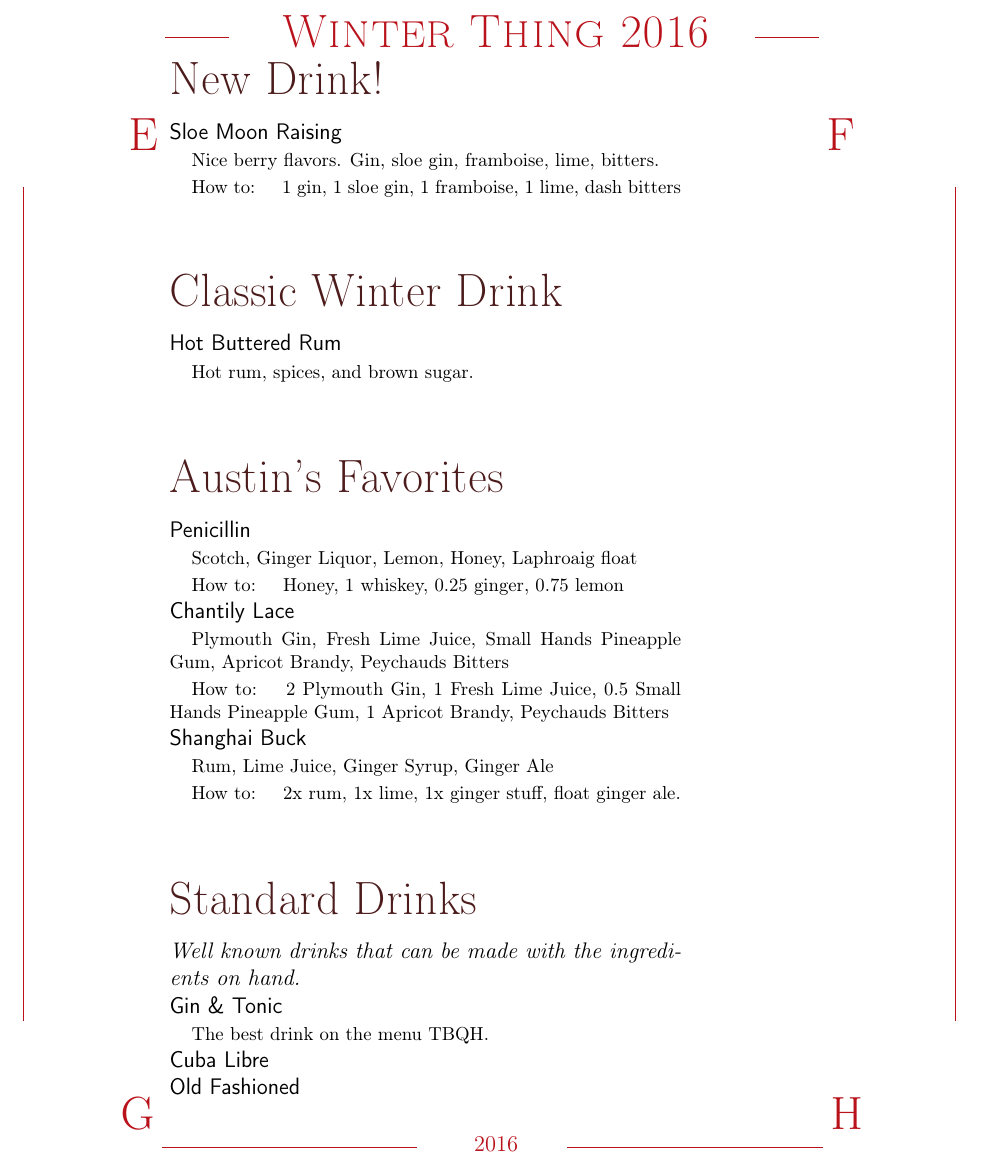
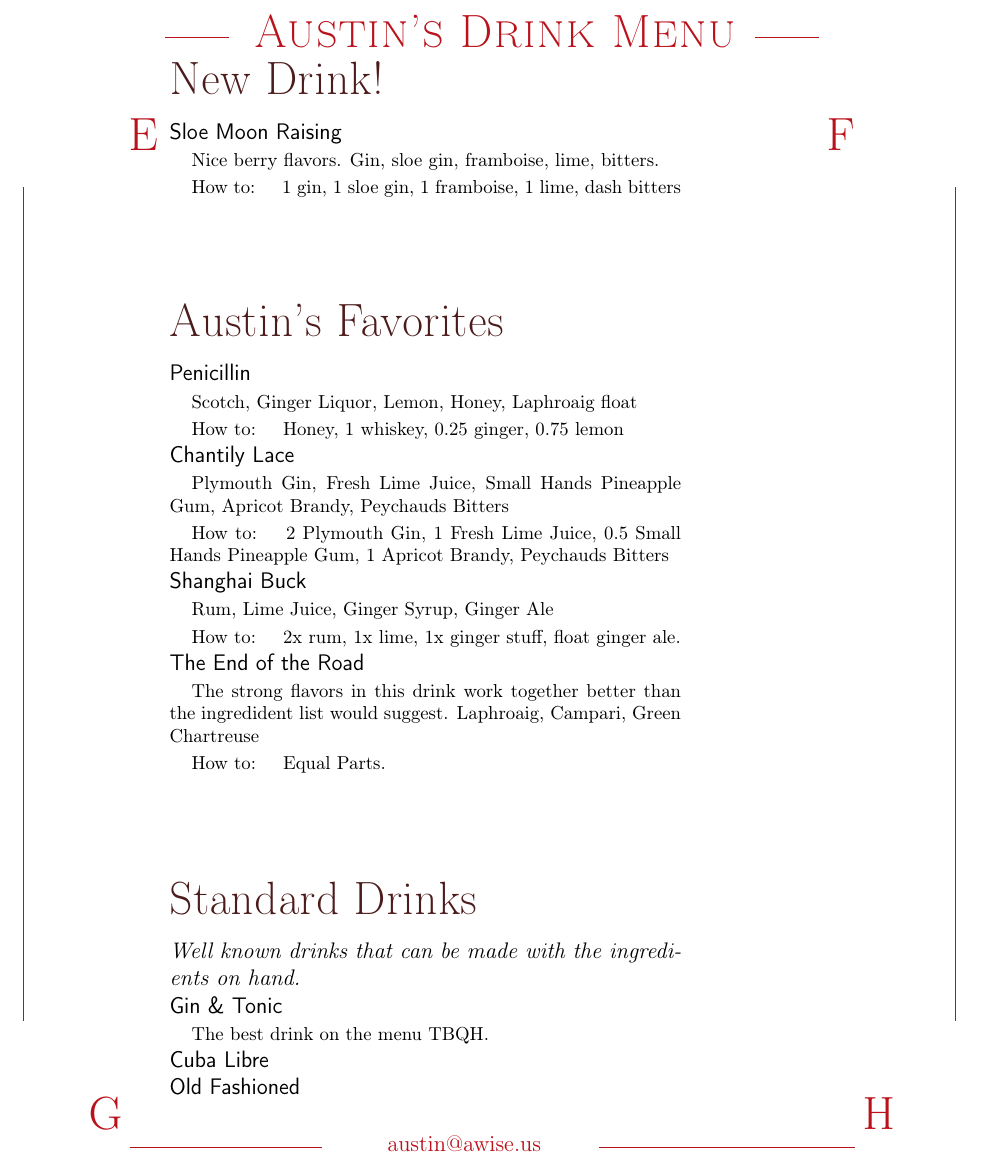
Before and after one commit to AustinWise/DrinkMenu, a LaTeX document (menu.tex, which reads favorites.tex): part of the page, cut at the place of the change. Compiled offline with pdfLaTeX.

Commit message:
Add readme and update slightly.
Also add some comments about how this LaTeX lay works.

```diff
--- a/favorites.tex
+++ b/favorites.tex
@@ -15,6 +15,11 @@
 \Expl{Rum, Lime Juice, Ginger Syrup, Ginger Ale}
 \HowTo{2x rum, 1x lime, 1x ginger stuff, float ginger ale.}
 
+% From Single Barrel in San Jose.
+\Entry{The End of the Road}
+\Expl{The strong flavors in this drink work together better than the ingredident list would suggest. Laphroaig, Campari, Green Chartreuse}
+\HowTo{Equal Parts.}
+
 %The best version is the Solerno Corpse Reviver, as seen at Hog and Rocks in SF.
 %It substitutes Solerno blood orange liqueur for the Cointreau.
 %\Entry{Corpse Reviver \#2}
--- a/menu.tex
+++ b/menu.tex
@@ -23,15 +28,15 @@
 \node at (0.5\paperwidth,0) {\wb{80}{34}{E}
   \rule[60pt]{.1\textwidth}{0.4pt}
   \raisebox{55pt}{%
-  \makebox[.8\textwidth]{\ \fontsize{24}{29}\selectfont\scshape Winter Thing 2016}}
+  \makebox[.8\textwidth]{\ \fontsize{24}{29}\selectfont\scshape Austin's Drink Menu}}
   \rule[60pt]{.1\textwidth}{0.4pt}
   \wb{80}{34}{F}};
-\node at (2,-0.5\textheight) {\rule{0.4pt}{.8\textheight}};
-\node at (19.5,-0.5\textheight) {\rule{0.4pt}{.8\textheight}};
+\node at (2,-0.5\textheight) {\rule{0.4pt}{.8\textheight}}; % right side line
+\node at (19.5,-0.5\textheight) {\rule{0.4pt}{.8\textheight}}; % left side line
 \node at (0.5\paperwidth,-\textheight) {\wb{80}{34}{G}
-  \rule[-10pt]{.4\textwidth}{0.4pt}
+  \rule[-10pt]{.3\textwidth}{0.4pt} % first number: vertical offset, second number: h-offset of corner glyphs, last number: thickness of line
   \raisebox{-12pt}{
-    \makebox[.2\textwidth]{2016}}
+    \makebox[.4\textwidth]{austin@awise.us}} % the number before \textwidth controls the width of the lines
   \rule[-10pt]{.4\textwidth}{0.4pt}
 \wb{80}{34}{H}
 
@@ -77,8 +82,8 @@
 %\input{slopes}
 %\vfill
 
-\input{winter_drinks}
-\vfill
+%\input{winter_drinks}
+%\vfill
 
 \input{favorites}
 \vfill
```
Also changed, not shown: different.tex (+0 -5 lines), README.md (added), menu.tex (5 more changed lines), 1 other file.
